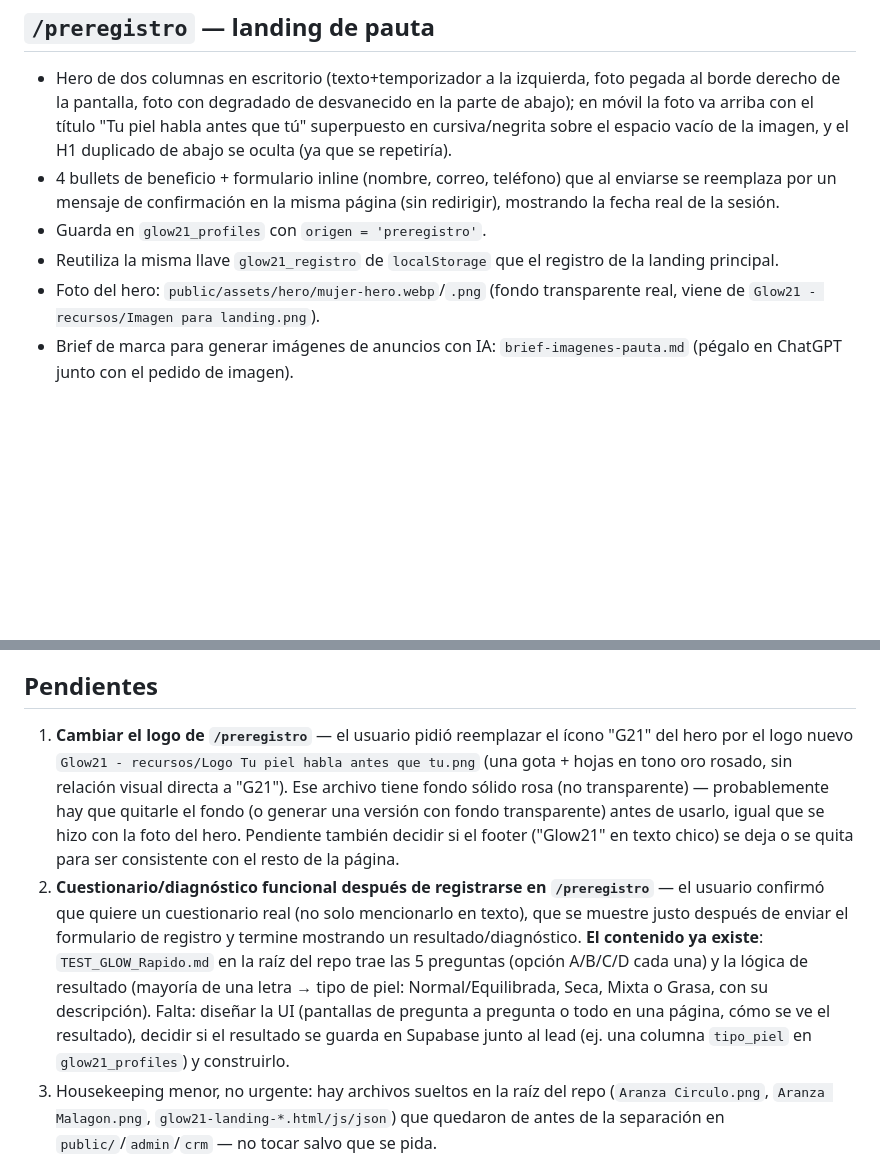
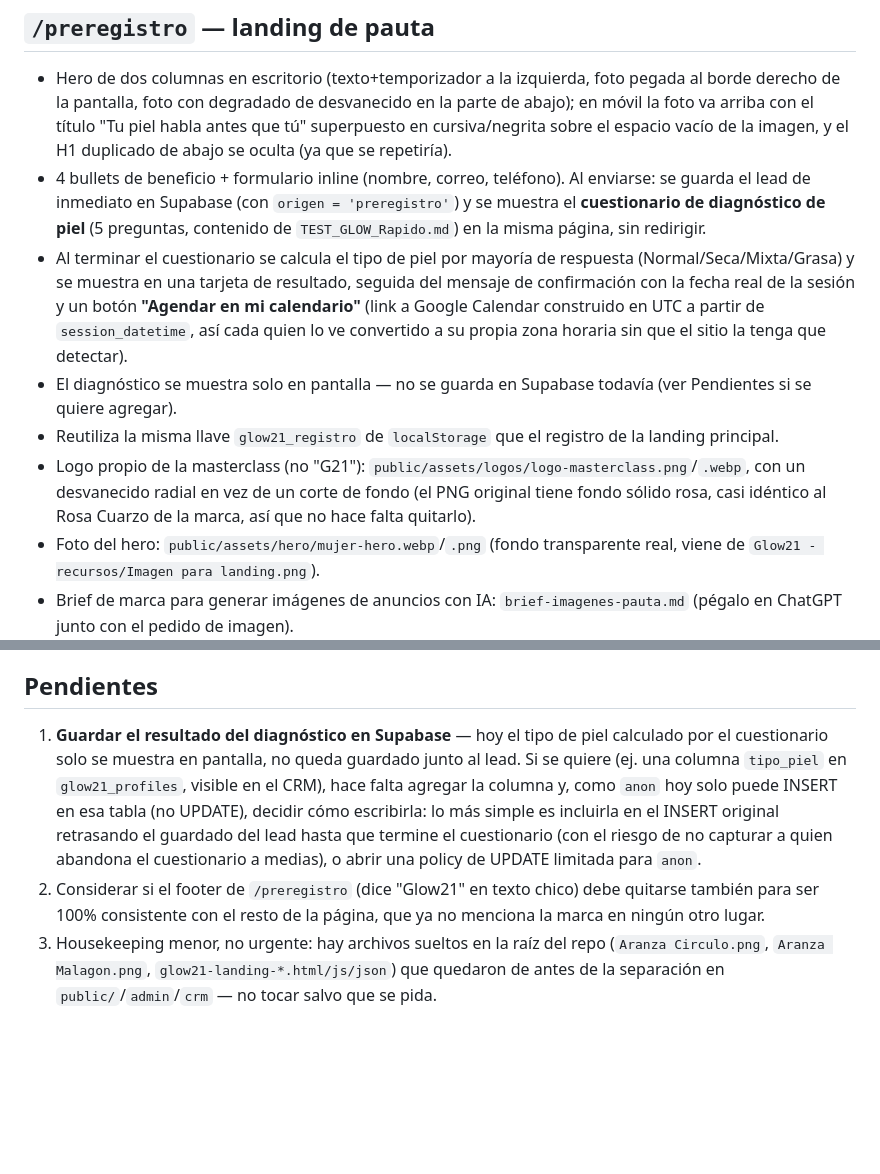
Before and after one commit to samuelotniel1-creator/Glow21, a Markdown page: ESTADO-DEL-PROYECTO.md, 2 parts joined by grey strips. GitHub-like rendering; blank space fills up the shorter version.

Commit message:
Update status doc: logo swap, diagnosis quiz, and calendar button are done

```diff
--- a/ESTADO-DEL-PROYECTO.md
+++ b/ESTADO-DEL-PROYECTO.md
@@ -42,9 +42,11 @@ Son dos capas distintas del mismo embudo — no confundirlas al editar contenido
 ## `/preregistro` — landing de pauta
 
 - Hero de dos columnas en escritorio (texto+temporizador a la izquierda, foto pegada al borde derecho de la pantalla, foto con degradado de desvanecido en la parte de abajo); en móvil la foto va arriba con el título "Tu piel habla antes que tú" superpuesto en cursiva/negrita sobre el espacio vacío de la imagen, y el H1 duplicado de abajo se oculta (ya que se repetiría).
-- 4 bullets de beneficio + formulario inline (nombre, correo, teléfono) que al enviarse se reemplaza por un mensaje de confirmación en la misma página (sin redirigir), mostrando la fecha real de la sesión.
-- Guarda en `glow21_profiles` con `origen = 'preregistro'`.
+- 4 bullets de beneficio + formulario inline (nombre, correo, teléfono). Al enviarse: se guarda el lead de inmediato en Supabase (con `origen = 'preregistro'`) y se muestra el **cuestionario de diagnóstico de piel** (5 preguntas, contenido de `TEST_GLOW_Rapido.md`) en la misma página, sin redirigir.
+- Al terminar el cuestionario se calcula el tipo de piel por mayoría de respuesta (Normal/Seca/Mixta/Grasa) y se muestra en una tarjeta de resultado, seguida del mensaje de confirmación con la fecha real de la sesión y un botón **"Agendar en mi calendario"** (link a Google Calendar construido en UTC a partir de `session_datetime`, así cada quien lo ve convertido a su propia zona horaria sin que el sitio la tenga que detectar).
+- El diagnóstico se muestra solo en pantalla — no se guarda en Supabase todavía (ver Pendientes si se quiere agregar).
 - Reutiliza la misma llave `glow21_registro` de `localStorage` que el registro de la landing principal.
+- Logo propio de la masterclass (no "G21"): `public/assets/logos/logo-masterclass.png`/`.webp`, con un desvanecido radial en vez de un corte de fondo (el PNG original tiene fondo sólido rosa, casi idéntico al Rosa Cuarzo de la marca, así que no hace falta quitarlo).
 - Foto del hero: `public/assets/hero/mujer-hero.webp`/`.png` (fondo transparente real, viene de `Glow21 - recursos/Imagen para landing.png`).
 - Brief de marca para generar imágenes de anuncios con IA: `brief-imagenes-pauta.md` (pégalo en ChatGPT junto con el pedido de imagen).
 
@@ -78,8 +80,8 @@ Verificado end-to-end el 2026-08-22 con un pago de prueba real ($20 MXN): el lea
 
 ## Pendientes
 
-1. **Cambiar el logo de `/preregistro`** — el usuario pidió reemplazar el ícono "G21" del hero por el logo nuevo `Glow21 - recursos/Logo Tu piel habla antes que tu.png` (una gota + hojas en tono oro rosado, sin relación visual directa a "G21"). Ese archivo tiene fondo sólido rosa (no transparente) — probablemente hay que quitarle el fondo (o generar una versión con fondo transparente) antes de usarlo, igual que se hizo con la foto del hero. Pendiente también decidir si el footer ("Glow21" en texto chico) se deja o se quita para ser consistente con el resto de la página.
-2. **Cuestionario/diagnóstico funcional después de registrarse en `/preregistro`** — el usuario confirmó que quiere un cuestionario real (no solo mencionarlo en texto), que se muestre justo después de enviar el formulario de registro y termine mostrando un resultado/diagnóstico. **El contenido ya existe**: `TEST_GLOW_Rapido.md` en la raíz del repo trae las 5 preguntas (opción A/B/C/D cada una) y la lógica de resultado (mayoría de una letra → tipo de piel: Normal/Equilibrada, Seca, Mixta o Grasa, con su descripción). Falta: diseñar la UI (pantallas de pregunta a pregunta o todo en una página, cómo se ve el resultado), decidir si el resultado se guarda en Supabase junto al lead (ej. una columna `tipo_piel` en `glow21_profiles`) y construirlo.
+1. **Guardar el resultado del diagnóstico en Supabase** — hoy el tipo de piel calculado por el cuestionario solo se muestra en pantalla, no queda guardado junto al lead. Si se quiere (ej. una columna `tipo_piel` en `glow21_profiles`, visible en el CRM), hace falta agregar la columna y, como `anon` hoy solo puede INSERT en esa tabla (no UPDATE), decidir cómo escribirla: lo más simple es incluirla en el INSERT original retrasando el guardado del lead hasta que termine el cuestionario (con el riesgo de no capturar a quien abandona el cuestionario a medias), o abrir una policy de UPDATE limitada para `anon`.
+2. Considerar si el footer de `/preregistro` (dice "Glow21" en texto chico) debe quitarse también para ser 100% consistente con el resto de la página, que ya no menciona la marca en ningún otro lugar.
 3. Housekeeping menor, no urgente: hay archivos sueltos en la raíz del repo (`Aranza Circulo.png`, `Aranza Malagon.png`, `glow21-landing-*.html/js/json`) que quedaron de antes de la separación en `public/`/`admin`/`crm` — no tocar salvo que se pida.
 
 ## Cómo continuar en otra máquina
```
